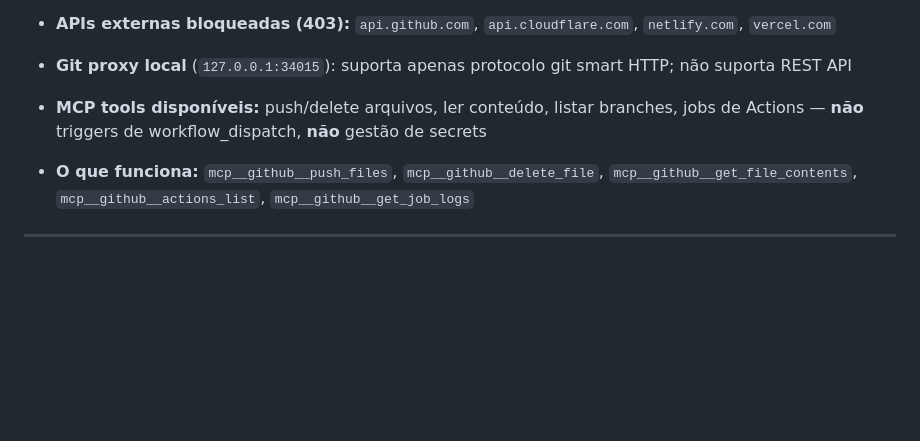
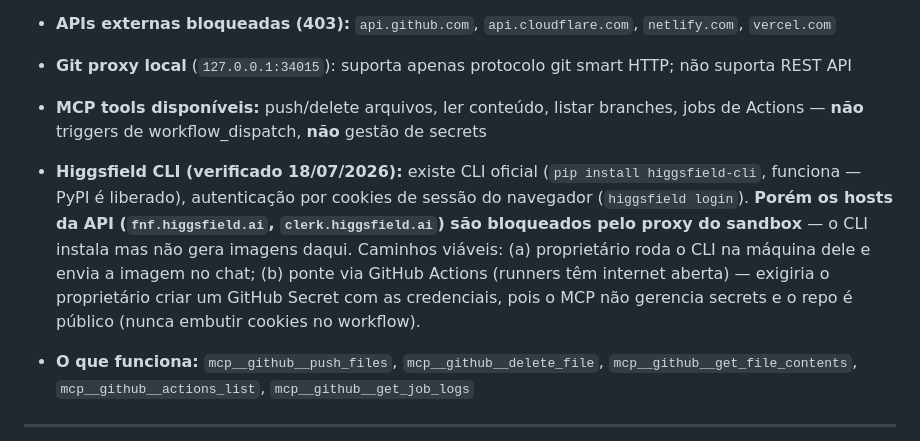
Before and after one commit to Rodrig0Pinto/Site, a Markdown page: CLAUDE.md, the part around the change. Drawn GitHub-style; blank space fills up the shorter version.

Commit message:
docs(claude.md): registra verificação do Higgsfield CLI e caminhos viáveis

```diff
--- a/CLAUDE.md
+++ b/CLAUDE.md
@@ -182,6 +182,7 @@ Abordagens que foram tentadas e **não funcionaram** neste projeto — não repe
 - **APIs externas bloqueadas (403):** `api.github.com`, `api.cloudflare.com`, `netlify.com`, `vercel.com`
 - **Git proxy local** (`127.0.0.1:34015`): suporta apenas protocolo git smart HTTP; não suporta REST API
 - **MCP tools disponíveis:** push/delete arquivos, ler conteúdo, listar branches, jobs de Actions — **não** triggers de workflow_dispatch, **não** gestão de secrets
+- **Higgsfield CLI (verificado 18/07/2026):** existe CLI oficial (`pip install higgsfield-cli`, funciona — PyPI é liberado), autenticação por cookies de sessão do navegador (`higgsfield login`). **Porém os hosts da API (`fnf.higgsfield.ai`, `clerk.higgsfield.ai`) são bloqueados pelo proxy do sandbox** — o CLI instala mas não gera imagens daqui. Caminhos viáveis: (a) proprietário roda o CLI na máquina dele e envia a imagem no chat; (b) ponte via GitHub Actions (runners têm internet aberta) — exigiria o proprietário criar um GitHub Secret com as credenciais, pois o MCP não gerencia secrets e o repo é público (nunca embutir cookies no workflow).
 - **O que funciona:** `mcp__github__push_files`, `mcp__github__delete_file`, `mcp__github__get_file_contents`, `mcp__github__actions_list`, `mcp__github__get_job_logs`
 
 ---
```
